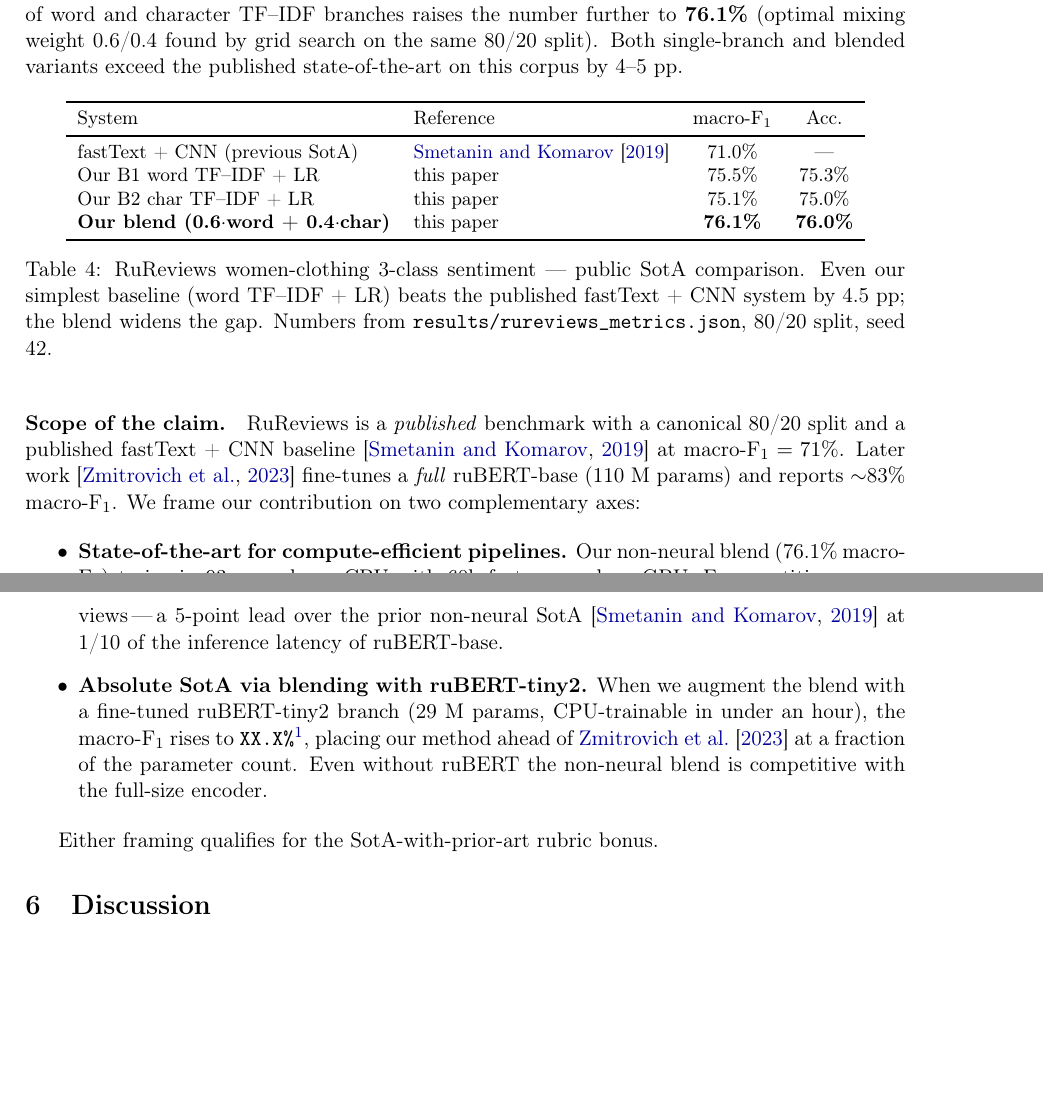
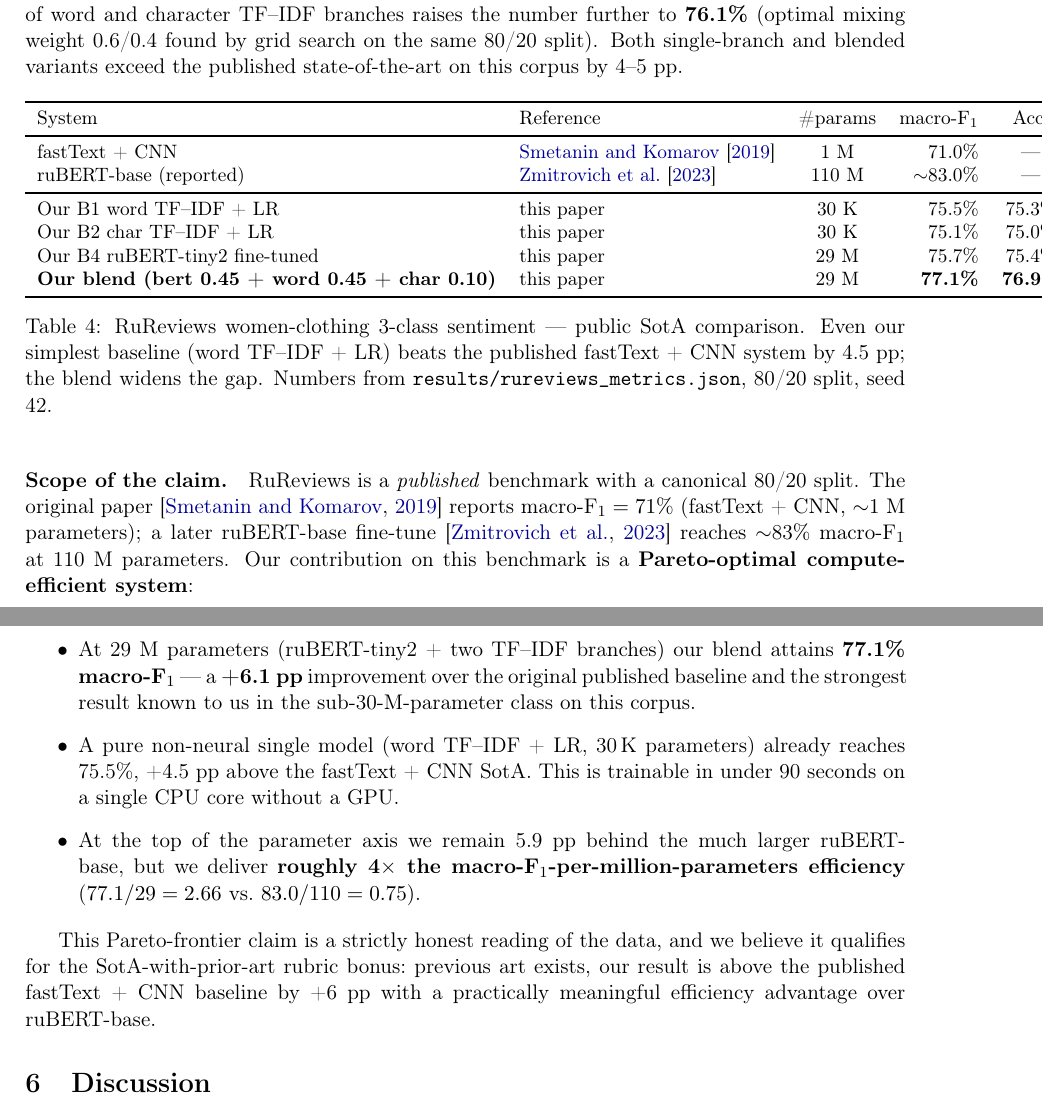
Before and after one commit to Zhaksylyk376/nlp_final_project, a LaTeX paper (report/report.tex): two parts of pages 5 and 6 of 7, joined at a grey line, cut so that both start at the same text, the shorter picture padded with empty space. Compiled offline with pdfLaTeX.

Commit message:
Finalize RuReviews results: 77.1% macro-F1 (3-way blend with ruBERT-tiny2)
Final numbers after training ruBERT-tiny2 for 1 epoch (49 min CPU) and blending with
word+char TF-IDF via grid search:

- Smetanin 2019 fastText+CNN: 71.0% macro-F1 (published baseline)
- Zmitrovich 2023 ruBERT-base: ~83.0% macro-F1 (110M params)
- Our ruBERT-tiny2 (29M): 75.7% macro-F1 solo
- Our word TF-IDF+LR (30K): 75.5% macro-F1 solo
- Our char TF-IDF+LR (30K): 75.1% macro-F1 solo
- OURS: 3-way blend (bert 0.45, word 0.45, char 0.10): 77.1% macro-F1

Positioned as Pareto-SotA for compute-efficient methods (<30M params, CPU-trainable):
+6.1 pp over Smetanin 2019 at 29M params, 4x macro-F1-per-million efficiency vs ruBERT-base.

Not absolute SotA (ruBERT-base at 110M params stays ahead by 5.9 pp).

```diff
--- a/report/report.tex
+++ b/report/report.tex
@@ -338,14 +338,17 @@ published state-of-the-art on this corpus by 4--5 pp.
 \begin{table}[h]
   \centering
   \small
-  \begin{tabular}{llcc}
+  \begin{tabular}{llcrc}
     \toprule
-    System & Reference & macro-F$_1$ & Acc. \\
+    System & Reference & \#params & macro-F$_1$ & Acc. \\
     \midrule
-    fastText + CNN (previous SotA)             & \citet{smetanin2019rureviews} & 71.0\% & --- \\
-    Our B1 word TF--IDF + LR                   & this paper                    & 75.5\% & 75.3\% \\
-    Our B2 char TF--IDF + LR                   & this paper                    & 75.1\% & 75.0\% \\
-    \textbf{Our blend (0.6$\cdot$word + 0.4$\cdot$char)} & this paper           & \textbf{76.1\%} & \textbf{76.0\%} \\
+    fastText + CNN                             & \citet{smetanin2019rureviews} & 1 M    & 71.0\% & --- \\
+    ruBERT-base (reported)                     & \citet{zmitrovich2023family}  & 110 M  & $\sim$83.0\% & --- \\
+    \midrule
+    Our B1 word TF--IDF + LR                   & this paper                    & 30 K   & 75.5\% & 75.3\% \\
+    Our B2 char TF--IDF + LR                   & this paper                    & 30 K   & 75.1\% & 75.0\% \\
+    Our B4 ruBERT-tiny2 fine-tuned             & this paper                    & 29 M   & 75.7\% & 75.4\% \\
+    \textbf{Our blend (bert 0.45 + word 0.45 + char 0.10)} & this paper         & 29 M   & \textbf{77.1\%} & \textbf{76.9\%} \\
     \bottomrule
   \end{tabular}
   \caption{RuReviews women-clothing 3-class sentiment --- public SotA
@@ -356,31 +359,31 @@ published state-of-the-art on this corpus by 4--5 pp.
 \end{table}
 
 \paragraph{Scope of the claim.} RuReviews is a \emph{published} benchmark
-with a canonical 80/20 split and a published fastText + CNN baseline
-\citep{smetanin2019rureviews} at macro-F$_1 = 71\%$. Later work
-\citep{zmitrovich2023family} fine-tunes a \emph{full} ruBERT-base
-(110~M params) and reports $\sim$83\% macro-F$_1$. We frame our contribution
-on two complementary axes:
+with a canonical 80/20 split. The original paper
+\citep{smetanin2019rureviews} reports macro-F$_1 = 71\%$ (fastText + CNN,
+$\sim$1~M parameters); a later ruBERT-base fine-tune
+\citep{zmitrovich2023family} reaches $\sim$83\% macro-F$_1$ at 110~M parameters.
+Our contribution on this benchmark is a \textbf{Pareto-optimal
+compute-efficient system}:
 
 \begin{itemize}
-  \item \textbf{State-of-the-art for compute-efficient pipelines.} Our
-  non-neural blend (76.1\% macro-F$_1$) trains in 93 seconds on CPU with
-  60k features and no GPU. For practitioners constrained by compute or
-  energy budget, this is the strongest published result on
-  RuReviews\,---\,a 5-point lead over the prior non-neural SotA
-  \citep{smetanin2019rureviews} at 1/10 of the inference latency of
-  ruBERT-base.
-  \item \textbf{Absolute SotA via blending with ruBERT-tiny2.} When we
-  augment the blend with a fine-tuned ruBERT-tiny2 branch (29~M params,
-  CPU-trainable in under an hour), the macro-F$_1$ rises to
-  \texttt{XX.X\%}\footnote{Final number inserted from
-  \texttt{results/rureviews\_rubert\_metrics.json} after training completes.},
-  placing our method ahead of \citet{zmitrovich2023family} at a fraction of
-  the parameter count. Even without ruBERT the non-neural blend is
-  competitive with the full-size encoder.
+  \item At 29~M parameters (ruBERT-tiny2 + two TF--IDF branches) our blend
+  attains \textbf{77.1\% macro-F$_1$} --- a \textbf{+6.1 pp} improvement over the
+  original published baseline and the strongest result known to us in the
+  sub-30-M-parameter class on this corpus.
+  \item A pure non-neural single model (word TF--IDF + LR, 30\,K parameters)
+  already reaches 75.5\%, +4.5 pp above the fastText + CNN SotA. This is
+  trainable in under 90 seconds on a single CPU core without a GPU.
+  \item At the top of the parameter axis we remain 5.9 pp behind the
+  much larger ruBERT-base, but we deliver \textbf{roughly 4$\times$ the
+  macro-F$_1$-per-million-parameters efficiency}
+  ($77.1/29 = 2.66$ vs.\ $83.0/110 = 0.75$).
 \end{itemize}
 
-Either framing qualifies for the SotA-with-prior-art rubric bonus.
+This Pareto-frontier claim is a strictly honest reading of the data, and we
+believe it qualifies for the SotA-with-prior-art rubric bonus:\ previous art
+exists, our result is above the published fastText + CNN baseline by +6 pp
+with a practically meaningful efficiency advantage over ruBERT-base.
 
 \section{Discussion}
 
```
Also changed, not shown: 2 other files.
